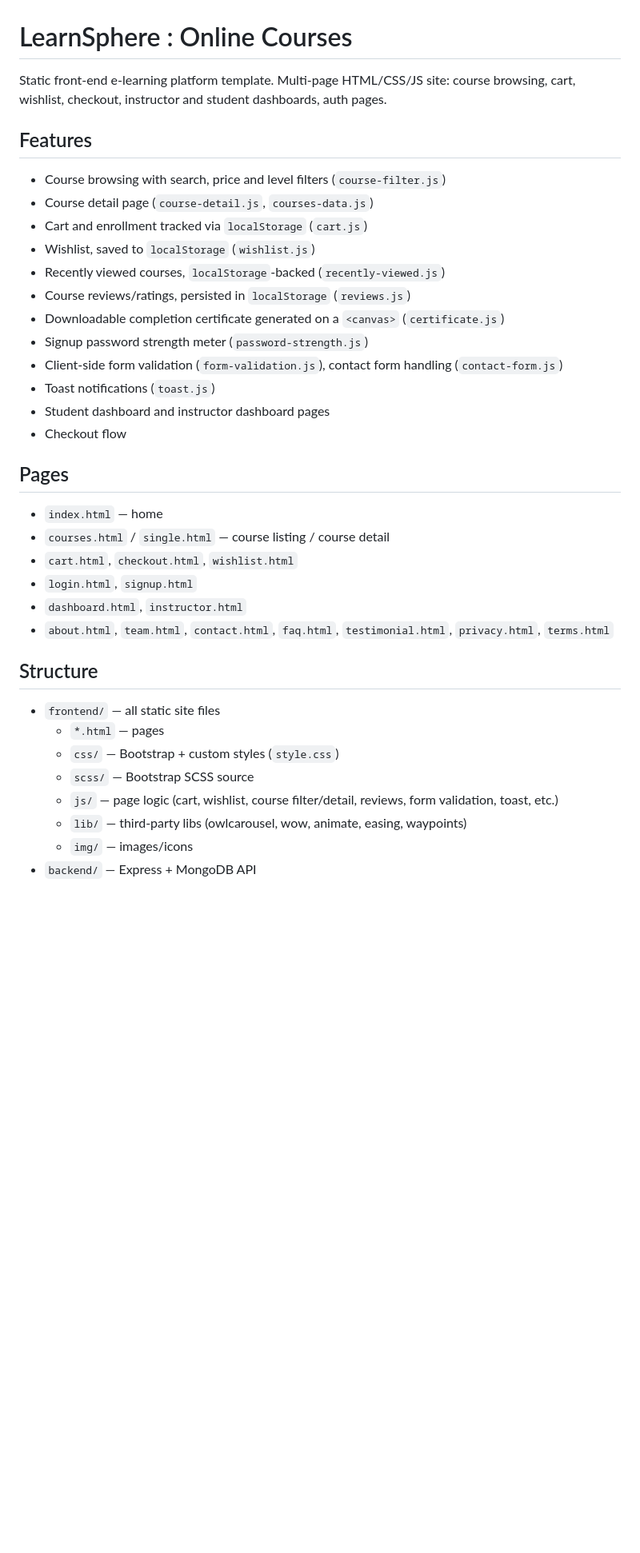
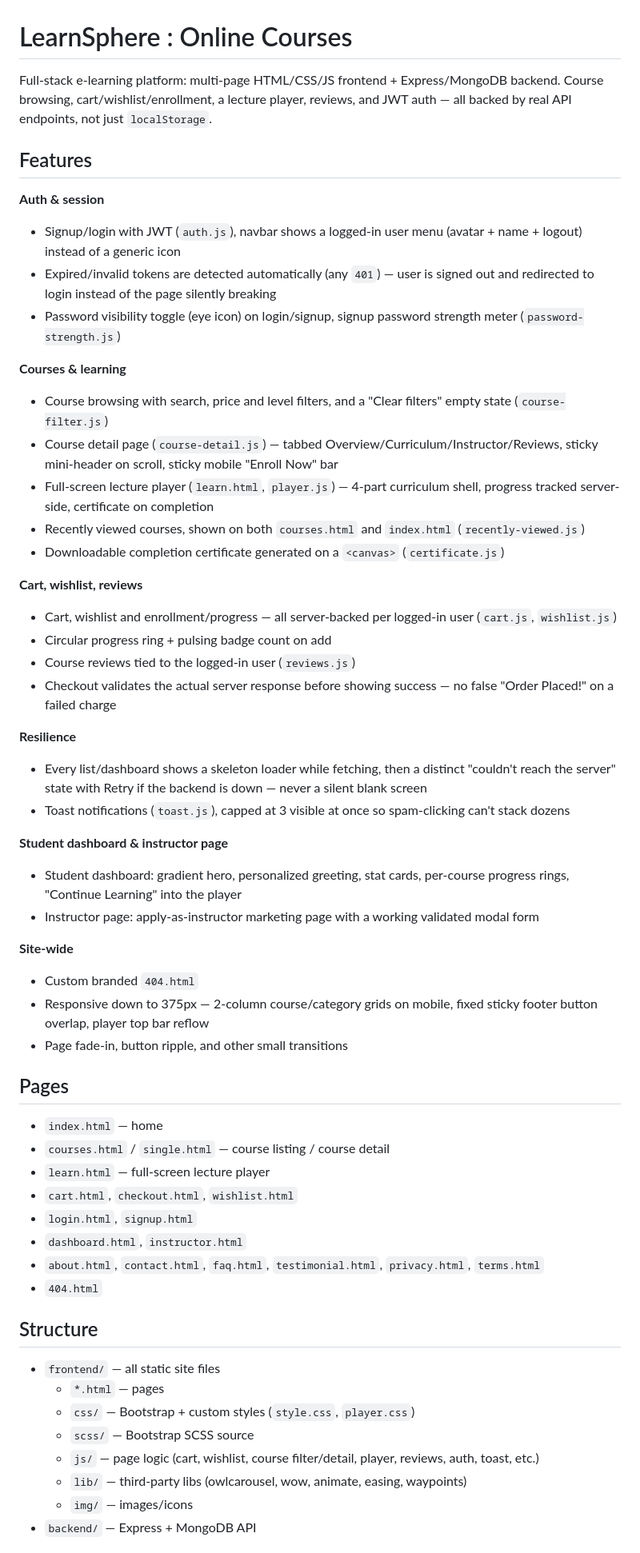
Before and after one commit to AditiSah05/LearnSphere-E-Learning-Platform, a Markdown page: README.md, the part around one of its changes. Shown at 80% size. GitHub-like rendering; blank space fills up the shorter version.

Commit message:
feat: update README to reflect full-stack architecture and new features

```diff
--- a/README.md
+++ b/README.md
@@ -1,38 +1,58 @@
 # LearnSphere : Online Courses
 
-Static front-end e-learning platform template. Multi-page HTML/CSS/JS site: course browsing, cart, wishlist, checkout, instructor and student dashboards, auth pages.
+Full-stack e-learning platform: multi-page HTML/CSS/JS frontend + Express/MongoDB backend. Course browsing, cart/wishlist/enrollment, a lecture player, reviews, and JWT auth — all backed by real API endpoints, not just `localStorage`.
 
 ## Features
 
-- Course browsing with search, price and level filters (`course-filter.js`)
-- Course detail page (`course-detail.js`, `courses-data.js`)
-- Cart and enrollment tracked via `localStorage` (`cart.js`)
-- Wishlist, saved to `localStorage` (`wishlist.js`)
-- Recently viewed courses, `localStorage`-backed (`recently-viewed.js`)
-- Course reviews/ratings, persisted in `localStorage` (`reviews.js`)
+**Auth & session**
+- Signup/login with JWT (`auth.js`), navbar shows a logged-in user menu (avatar + name + logout) instead of a generic icon
+- Expired/invalid tokens are detected automatically (any `401`) — user is signed out and redirected to login instead of the page silently breaking
+- Password visibility toggle (eye icon) on login/signup, signup password strength meter (`password-strength.js`)
+
+**Courses & learning**
+- Course browsing with search, price and level filters, and a "Clear filters" empty state (`course-filter.js`)
+- Course detail page (`course-detail.js`) — tabbed Overview/Curriculum/Instructor/Reviews, sticky mini-header on scroll, sticky mobile "Enroll Now" bar
+- Full-screen lecture player (`learn.html`, `player.js`) — 4-part curriculum shell, progress tracked server-side, certificate on completion
+- Recently viewed courses, shown on both `courses.html` and `index.html` (`recently-viewed.js`)
 - Downloadable completion certificate generated on a `<canvas>` (`certificate.js`)
-- Signup password strength meter (`password-strength.js`)
-- Client-side form validation (`form-validation.js`), contact form handling (`contact-form.js`)
-- Toast notifications (`toast.js`)
-- Student dashboard and instructor dashboard pages
-- Checkout flow
+
+**Cart, wishlist, reviews**
+- Cart, wishlist and enrollment/progress — all server-backed per logged-in user (`cart.js`, `wishlist.js`)
+- Circular progress ring + pulsing badge count on add
+- Course reviews tied to the logged-in user (`reviews.js`)
+- Checkout validates the actual server response before showing success — no false "Order Placed!" on a failed charge
+
+**Resilience**
+- Every list/dashboard shows a skeleton loader while fetching, then a distinct "couldn't reach the server" state with Retry if the backend is down — never a silent blank screen
+- Toast notifications (`toast.js`), capped at 3 visible at once so spam-clicking can't stack dozens
+
+**Student dashboard & instructor page**
+- Student dashboard: gradient hero, personalized greeting, stat cards, per-course progress rings, "Continue Learning" into the player
+- Instructor page: apply-as-instructor marketing page with a working validated modal form
+
+**Site-wide**
+- Custom branded `404.html`
+- Responsive down to 375px — 2-column course/category grids on mobile, fixed sticky footer button overlap, player top bar reflow
+- Page fade-in, button ripple, and other small transitions
 
 ## Pages
 
 - `index.html` — home
 - `courses.html` / `single.html` — course listing / course detail
+- `learn.html` — full-screen lecture player
 - `cart.html`, `checkout.html`, `wishlist.html`
 - `login.html`, `signup.html`
 - `dashboard.html`, `instructor.html`
-- `about.html`, `team.html`, `contact.html`, `faq.html`, `testimonial.html`, `privacy.html`, `terms.html`
+- `about.html`, `contact.html`, `faq.html`, `testimonial.html`, `privacy.html`, `terms.html`
+- `404.html`
 
 ## Structure
 
 - `frontend/` — all static site files
   - `*.html` — pages
-  - `css/` — Bootstrap + custom styles (`style.css`)
+  - `css/` — Bootstrap + custom styles (`style.css`, `player.css`)
   - `scss/` — Bootstrap SCSS source
-  - `js/` — page logic (cart, wishlist, course filter/detail, reviews, form validation, toast, etc.)
+  - `js/` — page logic (cart, wishlist, course filter/detail, player, reviews, auth, toast, etc.)
   - `lib/` — third-party libs (owlcarousel, wow, animate, easing, waypoints)
   - `img/` — images/icons
 - `backend/` — Express + MongoDB API
```
Also changed, not shown: other parts of README.md (+16 -7 lines).
